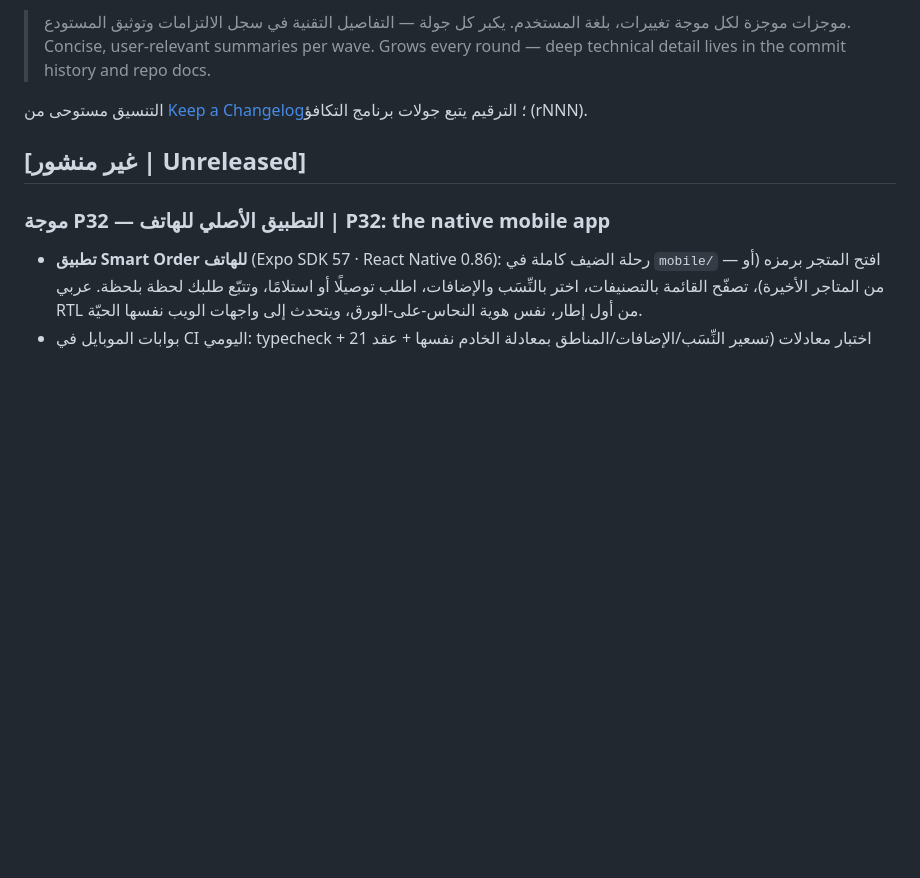
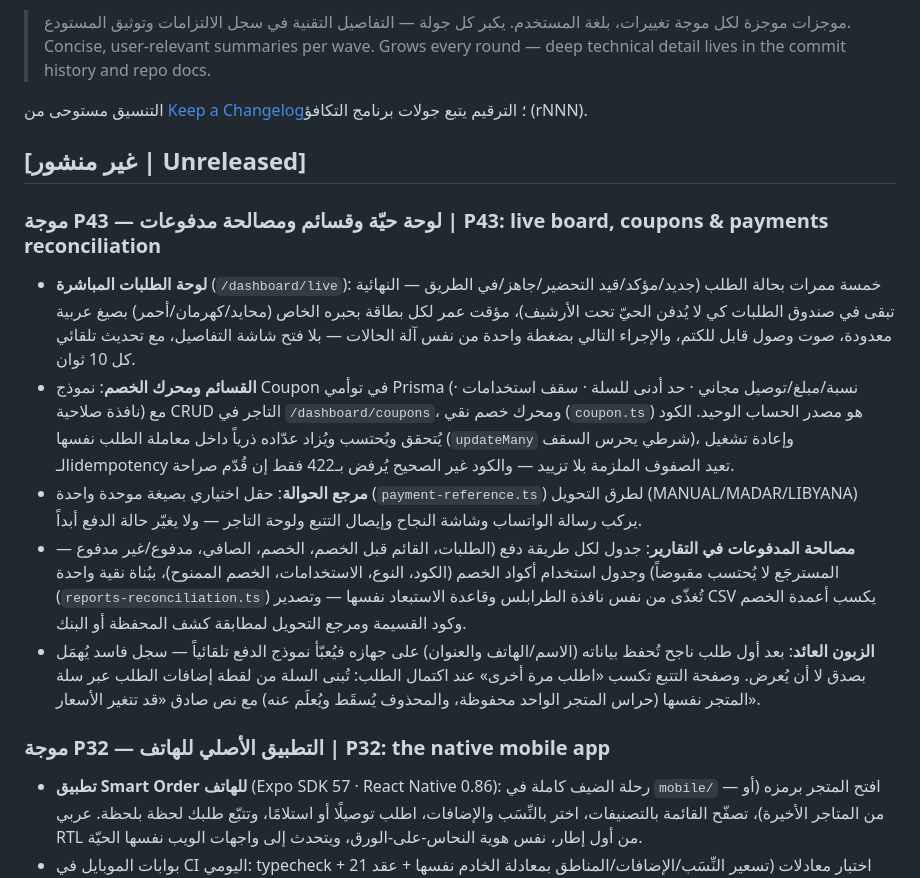
Before and after one commit to ahmadmedo1012/Smart-Order, a Markdown page: CHANGELOG.md, the part around the change. Rendered like a GitHub page; blank space fills up the shorter version.

```diff
--- a/CHANGELOG.md
+++ b/CHANGELOG.md
@@ -9,6 +9,36 @@
 الترقيم يتبع جولات برنامج التكافؤ (rNNN).
 
 ## [غير منشور | Unreleased]
+### موجة P43 — لوحة حيّة وقسائم ومصالحة مدفوعات | P43: live board, coupons & payments reconciliation
+
+- **لوحة الطلبات المباشرة** (`/dashboard/live`): خمسة ممرات بحالة الطلب
+  (جديد/مؤكد/قيد التحضير/جاهز/في الطريق — النهائية تبقى في صندوق الطلبات
+  كي لا يُدفن الحيّ تحت الأرشيف)، مؤقت عمر لكل بطاقة بحبره الخاص
+  (محايد/كهرمان/أحمر) بصيغ عربية معدودة، صوت وصول قابل للكتم، والإجراء
+  التالي بضغطة واحدة من نفس آلة الحالات — بلا فتح شاشة التفاصيل، مع
+  تحديث تلقائي كل 10 ثوان.
+- **القسائم ومحرك الخصم**: نموذج Coupon في توأمي Prisma (نسبة/مبلغ/توصيل
+  مجاني · حد أدنى للسلة · سقف استخدامات · نافذة صلاحية) مع CRUD التاجر
+  في `/dashboard/coupons`، ومحرك خصم نقي (`coupon.ts`) هو مصدر الحساب
+  الوحيد. الكود يُتحقق ويُحتسب ويُزاد عدّاده ذرياً داخل معاملة الطلب
+  نفسها (`updateMany` شرطي يحرس السقف)، وإعادة تشغيل الـidempotency تعيد
+  الصفوف الملزمة بلا تزييد — والكود غير الصحيح يُرفض بـ422 فقط إن قُدّم
+  صراحة.
+- **مرجع الحوالة**: حقل اختياري بصيغة موحدة واحدة (`payment-reference.ts`)
+  لطرق التحويل (MANUAL/MADAR/LIBYANA) يركب رسالة الواتساب وشاشة النجاح
+  وإيصال التتبع ولوحة التاجر — ولا يغيّر حالة الدفع أبداً.
+- **مصالحة المدفوعات في التقارير**: جدول لكل طريقة دفع (الطلبات، القائم
+  قبل الخصم، الخصم، الصافي، مدفوع/غير مدفوع — المسترجَع لا يُحتسب مقبوضاً)
+  وجدول استخدام أكواد الخصم (الكود، النوع، الاستخدامات، الخصم الممنوح)،
+  ببُناة نقية واحدة (`reports-reconciliation.ts`) تُغذّى من نفس نافذة
+  الطرابلس وقاعدة الاستبعاد نفسها — وتصدير CSV يكسب أعمدة الخصم وكود
+  القسيمة ومرجع التحويل لمطابقة كشف المحفظة أو البنك.
+- **الزبون العائد**: بعد أول طلب ناجح تُحفظ بياناته (الاسم/الهاتف
+  والعنوان) على جهازه فيُعبّأ نموذج الدفع تلقائياً — سجل فاسد يُهمَل بصدق
+  لا أن يُعرض. وصفحة التتبع تكسب «اطلب مرة أخرى» عند اكتمال الطلب: تُبنى
+  السلة من لقطة إضافات الطلب عبر سلة المتجر نفسها (حراس المتجر الواحد
+  محفوظة، والمحذوف يُسقَط ويُعلَم عنه) مع نص صادق «قد تتغير الأسعار».
+
 ### موجة P32 — التطبيق الأصلي للهاتف | P32: the native mobile app
 
 - **تطبيق Smart Order للهاتف** (Expo SDK 57 · React Native 0.86): رحلة
```
Also changed, not shown: docs/p43-acceptance.md (added, +193 -0 lines).
